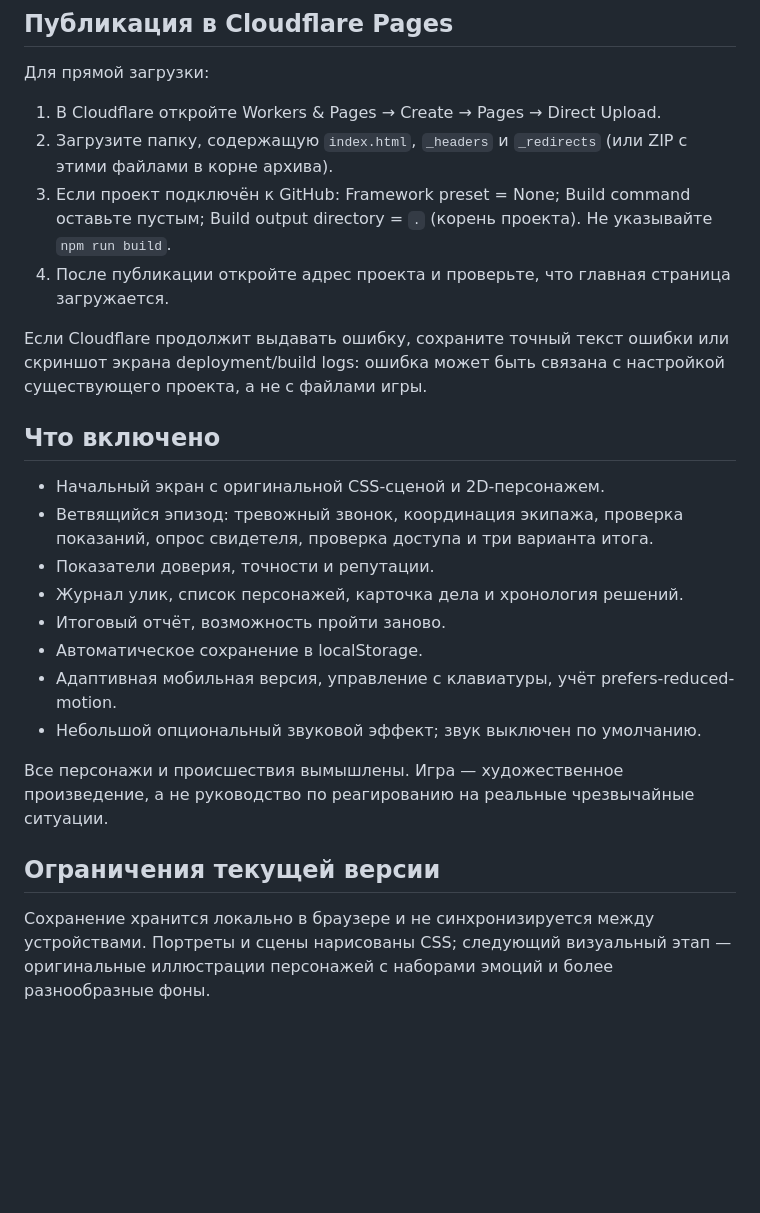
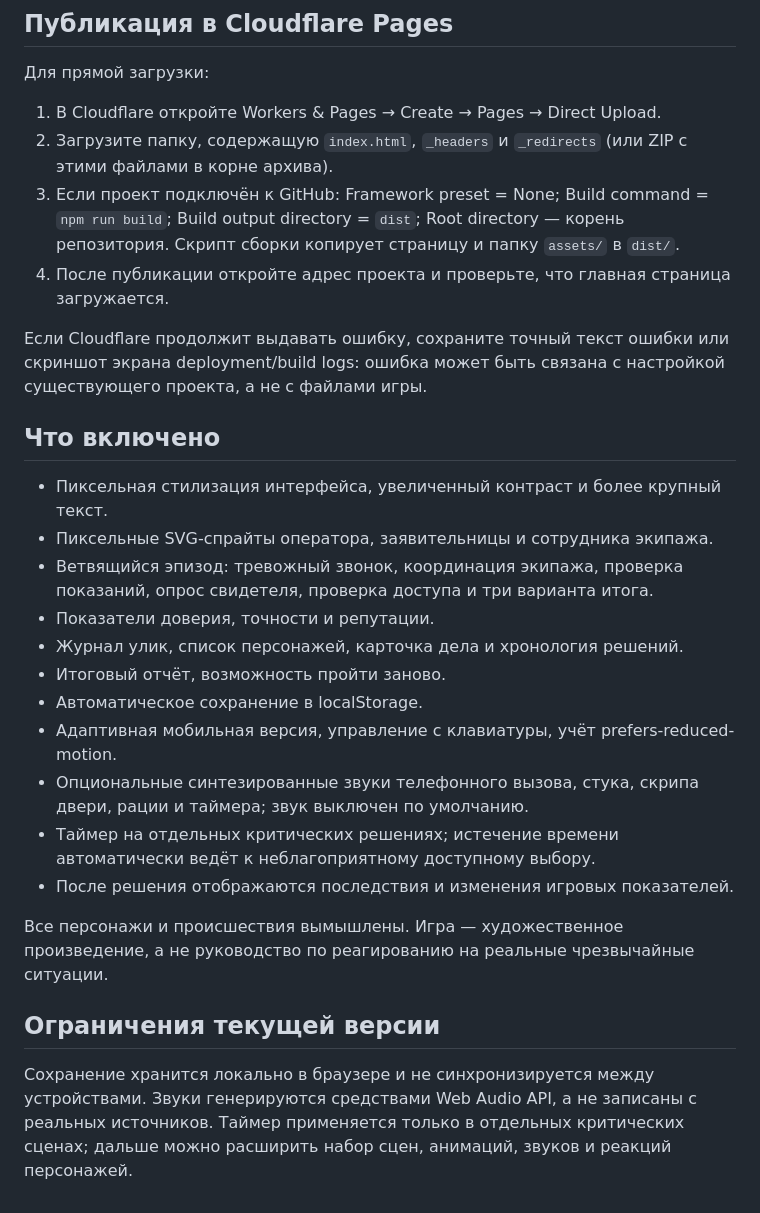
Before and after one commit to zority003-design/slskb, a Markdown page: README.md, the part around the change. GitHub-like rendering; blank space fills up the shorter version.

Commit message:
Update setup instructions and document immersive game features

```diff
--- a/README.md
+++ b/README.md
@@ -9,22 +9,25 @@
 Для прямой загрузки:
 1. В Cloudflare откройте Workers & Pages → Create → Pages → Direct Upload.
 2. Загрузите папку, содержащую `index.html`, `_headers` и `_redirects` (или ZIP с этими файлами в корне архива).
-3. Если проект подключён к GitHub: Framework preset = None; Build command оставьте пустым; Build output directory = `.` (корень проекта). Не указывайте `npm run build`.
+3. Если проект подключён к GitHub: Framework preset = None; Build command = `npm run build`; Build output directory = `dist`; Root directory — корень репозитория. Скрипт сборки копирует страницу и папку `assets/` в `dist/`.
 4. После публикации откройте адрес проекта и проверьте, что главная страница загружается.
 
 Если Cloudflare продолжит выдавать ошибку, сохраните точный текст ошибки или скриншот экрана deployment/build logs: ошибка может быть связана с настройкой существующего проекта, а не с файлами игры.
 
 ## Что включено
-- Начальный экран с оригинальной CSS-сценой и 2D-персонажем.
+- Пиксельная стилизация интерфейса, увеличенный контраст и более крупный текст.
+- Пиксельные SVG-спрайты оператора, заявительницы и сотрудника экипажа.
 - Ветвящийся эпизод: тревожный звонок, координация экипажа, проверка показаний, опрос свидетеля, проверка доступа и три варианта итога.
 - Показатели доверия, точности и репутации.
 - Журнал улик, список персонажей, карточка дела и хронология решений.
 - Итоговый отчёт, возможность пройти заново.
 - Автоматическое сохранение в localStorage.
 - Адаптивная мобильная версия, управление с клавиатуры, учёт prefers-reduced-motion.
-- Небольшой опциональный звуковой эффект; звук выключен по умолчанию.
+- Опциональные синтезированные звуки телефонного вызова, стука, скрипа двери, рации и таймера; звук выключен по умолчанию.
+- Таймер на отдельных критических решениях; истечение времени автоматически ведёт к неблагоприятному доступному выбору.
+- После решения отображаются последствия и изменения игровых показателей.
 
 Все персонажи и происшествия вымышлены. Игра — художественное произведение, а не руководство по реагированию на реальные чрезвычайные ситуации.
 
 ## Ограничения текущей версии
-Сохранение хранится локально в браузере и не синхронизируется между устройствами. Портреты и сцены нарисованы CSS; следующий визуальный этап — оригинальные иллюстрации персонажей с наборами эмоций и более разнообразные фоны.
+Сохранение хранится локально в браузере и не синхронизируется между устройствами. Звуки генерируются средствами Web Audio API, а не записаны с реальных источников. Таймер применяется только в отдельных критических сценах; дальше можно расширить набор сцен, анимаций, звуков и реакций персонажей.
```
